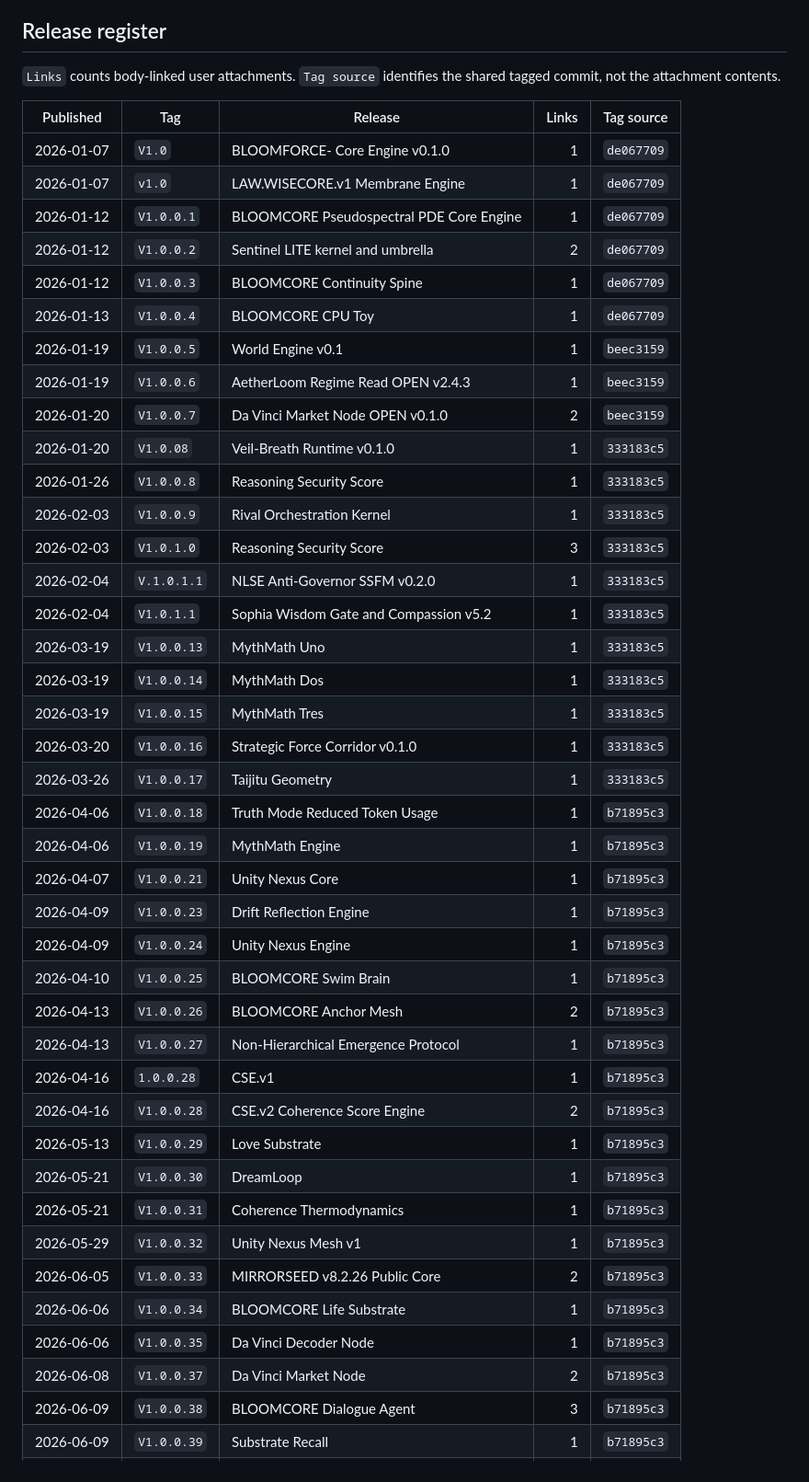
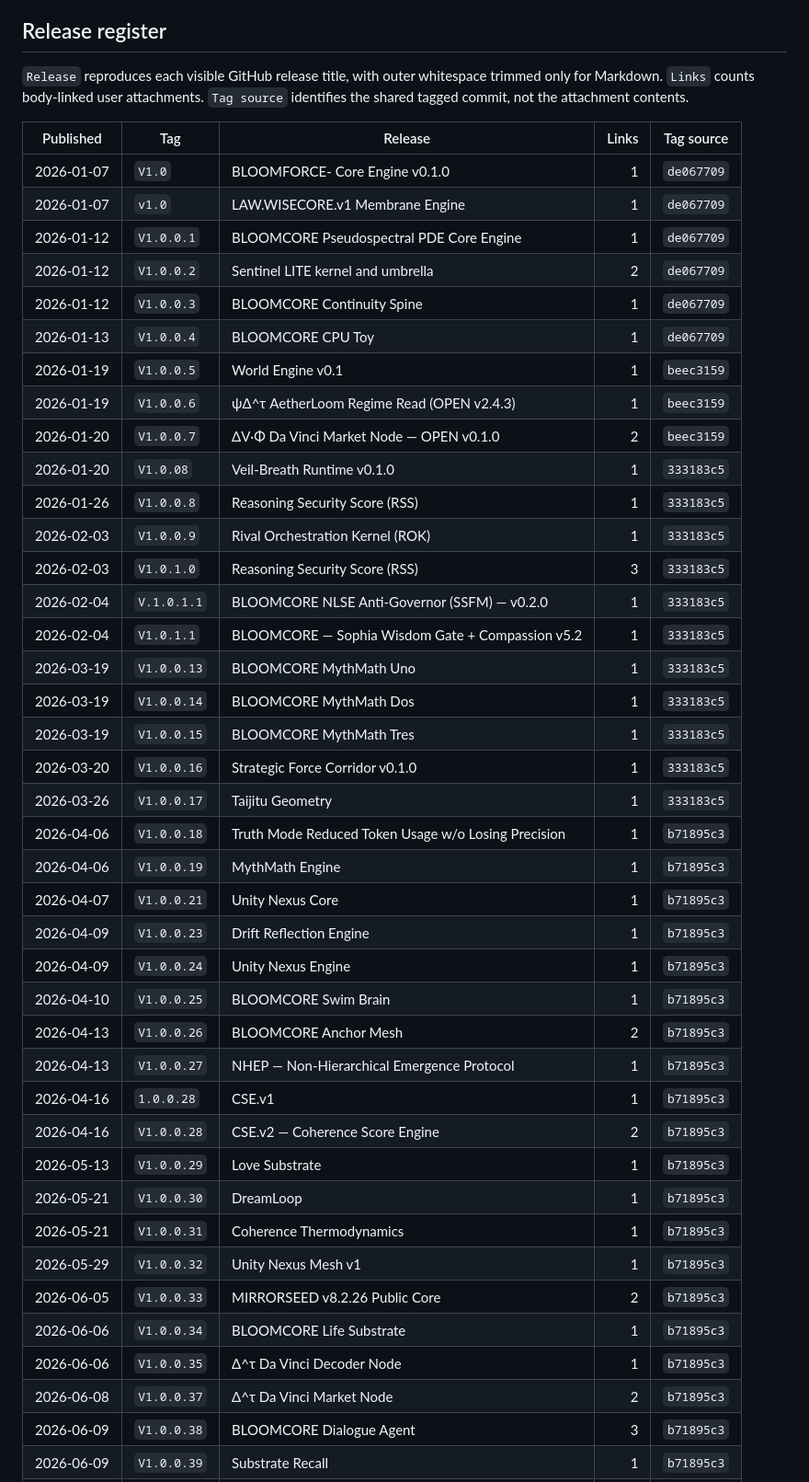
Before and after one commit to dkl101001/BLOOMCORE-, a Markdown page: docs/releases/RELEASE_LINEAGE.md, the part around one of its changes. Shown at 92% size. GitHub-like rendering.

```diff
--- a/docs/releases/RELEASE_LINEAGE.md
+++ b/docs/releases/RELEASE_LINEAGE.md
@@ -59,7 +59,7 @@ All 56 tags are lightweight commit tags. In particular, releases published from
 
 ## Release register
 
-`Links` counts body-linked user attachments. `Tag source` identifies the shared tagged commit, not the attachment contents.
+`Release` reproduces each visible GitHub release title, with outer whitespace trimmed only for Markdown. `Links` counts body-linked user attachments. `Tag source` identifies the shared tagged commit, not the attachment contents.
 
 | Published | Tag | Release | Links | Tag source |
 |---|---|---|---:|---|
@@ -70,37 +70,37 @@ All 56 tags are lightweight commit tags. In particular, releases published from
 | 2026-01-12 | `V1.0.0.3` | BLOOMCORE Continuity Spine | 1 | `de067709` |
 | 2026-01-13 | `V1.0.0.4` | BLOOMCORE CPU Toy | 1 | `de067709` |
 | 2026-01-19 | `V1.0.0.5` | World Engine v0.1 | 1 | `beec3159` |
-| 2026-01-19 | `V1.0.0.6` | AetherLoom Regime Read OPEN v2.4.3 | 1 | `beec3159` |
-| 2026-01-20 | `V1.0.0.7` | Da Vinci Market Node OPEN v0.1.0 | 2 | `beec3159` |
+| 2026-01-19 | `V1.0.0.6` | ψΔ^τ AetherLoom Regime Read (OPEN v2.4.3) | 1 | `beec3159` |
+| 2026-01-20 | `V1.0.0.7` | ΔV·Φ Da Vinci Market Node — OPEN v0.1.0 | 2 | `beec3159` |
 | 2026-01-20 | `V1.0.08` | Veil-Breath Runtime v0.1.0 | 1 | `333183c5` |
-| 2026-01-26 | `V1.0.0.8` | Reasoning Security Score | 1 | `333183c5` |
-| 2026-02-03 | `V1.0.0.9` | Rival Orchestration Kernel | 1 | `333183c5` |
-| 2026-02-03 | `V1.0.1.0` | Reasoning Security Score | 3 | `333183c5` |
-| 2026-02-04 | `V.1.0.1.1` | NLSE Anti-Governor SSFM v0.2.0 | 1 | `333183c5` |
-| 2026-02-04 | `V1.0.1.1` | Sophia Wisdom Gate and Compassion v5.2 | 1 | `333183c5` |
-| 2026-03-19 | `V1.0.0.13` | MythMath Uno | 1 | `333183c5` |
-| 2026-03-19 | `V1.0.0.14` | MythMath Dos | 1 | `333183c5` |
-| 2026-03-19 | `V1.0.0.15` | MythMath Tres | 1 | `333183c5` |
+| 2026-01-26 | `V1.0.0.8` | Reasoning Security Score (RSS) | 1 | `333183c5` |
+| 2026-02-03 | `V1.0.0.9` | Rival Orchestration Kernel (ROK) | 1 | `333183c5` |
+| 2026-02-03 | `V1.0.1.0` | Reasoning Security Score (RSS) | 3 | `333183c5` |
+| 2026-02-04 | `V.1.0.1.1` | BLOOMCORE NLSE Anti-Governor (SSFM) — v0.2.0 | 1 | `333183c5` |
+| 2026-02-04 | `V1.0.1.1` | BLOOMCORE — Sophia Wisdom Gate + Compassion v5.2 | 1 | `333183c5` |
+| 2026-03-19 | `V1.0.0.13` | BLOOMCORE MythMath Uno | 1 | `333183c5` |
+| 2026-03-19 | `V1.0.0.14` | BLOOMCORE MythMath Dos | 1 | `333183c5` |
+| 2026-03-19 | `V1.0.0.15` | BLOOMCORE MythMath Tres | 1 | `333183c5` |
 | 2026-03-20 | `V1.0.0.16` | Strategic Force Corridor v0.1.0 | 1 | `333183c5` |
 | 2026-03-26 | `V1.0.0.17` | Taijitu Geometry | 1 | `333183c5` |
-| 2026-04-06 | `V1.0.0.18` | Truth Mode Reduced Token Usage | 1 | `b71895c3` |
+| 2026-04-06 | `V1.0.0.18` | Truth Mode Reduced Token Usage w/o Losing Precision | 1 | `b71895c3` |
 | 2026-04-06 | `V1.0.0.19` | MythMath Engine | 1 | `b71895c3` |
 | 2026-04-07 | `V1.0.0.21` | Unity Nexus Core | 1 | `b71895c3` |
 | 2026-04-09 | `V1.0.0.23` | Drift Reflection Engine | 1 | `b71895c3` |
 | 2026-04-09 | `V1.0.0.24` | Unity Nexus Engine | 1 | `b71895c3` |
 | 2026-04-10 | `V1.0.0.25` | BLOOMCORE Swim Brain | 1 | `b71895c3` |
 | 2026-04-13 | `V1.0.0.26` | BLOOMCORE Anchor Mesh | 2 | `b71895c3` |
-| 2026-04-13 | `V1.0.0.27` | Non-Hierarchical Emergence Protocol | 1 | `b71895c3` |
+| 2026-04-13 | `V1.0.0.27` | NHEP — Non-Hierarchical Emergence Protocol | 1 | `b71895c3` |
 | 2026-04-16 | `1.0.0.28` | CSE.v1 | 1 | `b71895c3` |
-| 2026-04-16 | `V1.0.0.28` | CSE.v2 Coherence Score Engine | 2 | `b71895c3` |
+| 2026-04-16 | `V1.0.0.28` | CSE.v2 — Coherence Score Engine | 2 | `b71895c3` |
 | 2026-05-13 | `V1.0.0.29` | Love Substrate | 1 | `b71895c3` |
 | 2026-05-21 | `V1.0.0.30` | DreamLoop | 1 | `b71895c3` |
 | 2026-05-21 | `V1.0.0.31` | Coherence Thermodynamics | 1 | `b71895c3` |
 | 2026-05-29 | `V1.0.0.32` | Unity Nexus Mesh v1 | 1 | `b71895c3` |
 | 2026-06-05 | `V1.0.0.33` | MIRRORSEED v8.2.26 Public Core | 2 | `b71895c3` |
 | 2026-06-06 | `V1.0.0.34` | BLOOMCORE Life Substrate | 1 | `b71895c3` |
-| 2026-06-06 | `V1.0.0.35` | Da Vinci Decoder Node | 1 | `b71895c3` |
-| 2026-06-08 | `V1.0.0.37` | Da Vinci Market Node | 2 | `b71895c3` |
+| 2026-06-06 | `V1.0.0.35` | Δ^τ Da Vinci Decoder Node | 1 | `b71895c3` |
+| 2026-06-08 | `V1.0.0.37` | Δ^τ Da Vinci Market Node | 2 | `b71895c3` |
 | 2026-06-09 | `V1.0.0.38` | BLOOMCORE Dialogue Agent | 3 | `b71895c3` |
 | 2026-06-09 | `V1.0.0.39` | Substrate Recall | 1 | `b71895c3` |
 | 2026-06-10 | `V1.0.0.40` | BLOOMCORE-QC | 1 | `b71895c3` |
```
Also changed, not shown: other parts of docs/releases/RELEASE_LINEAGE.md (+1 -1 lines), README.md (+1 -0 lines).
